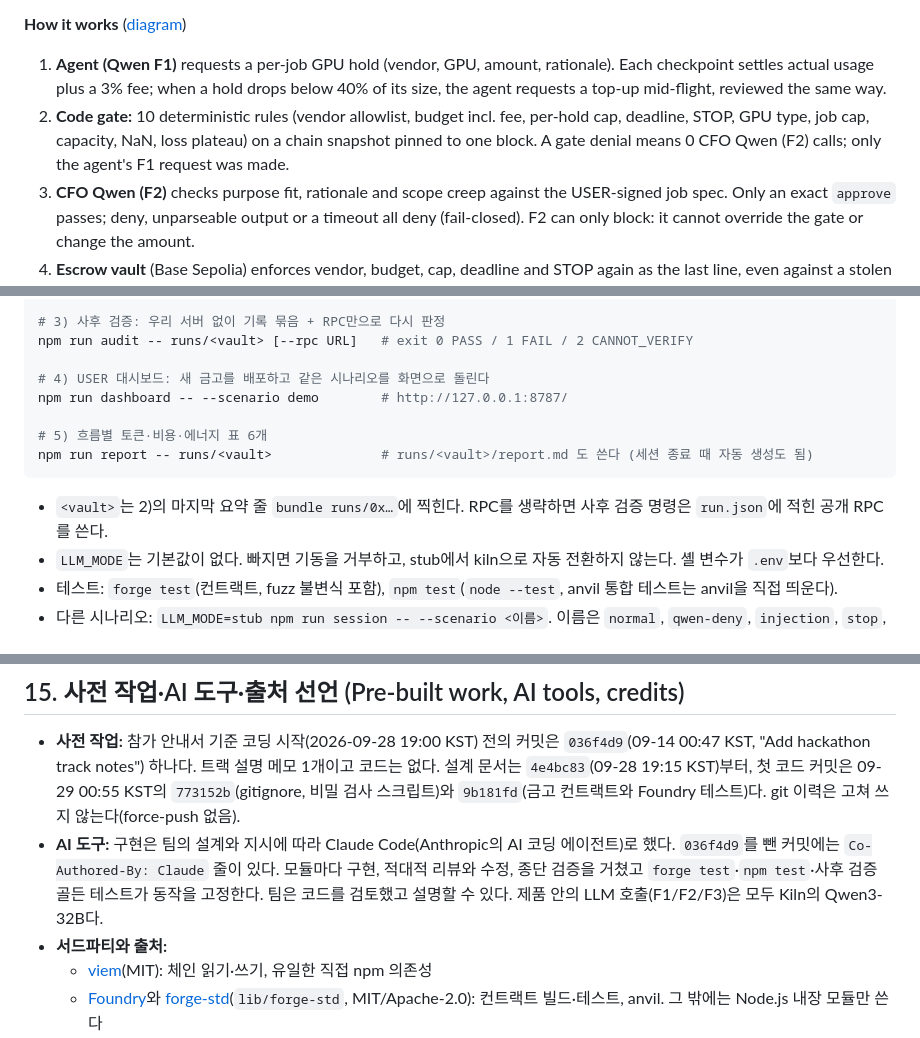
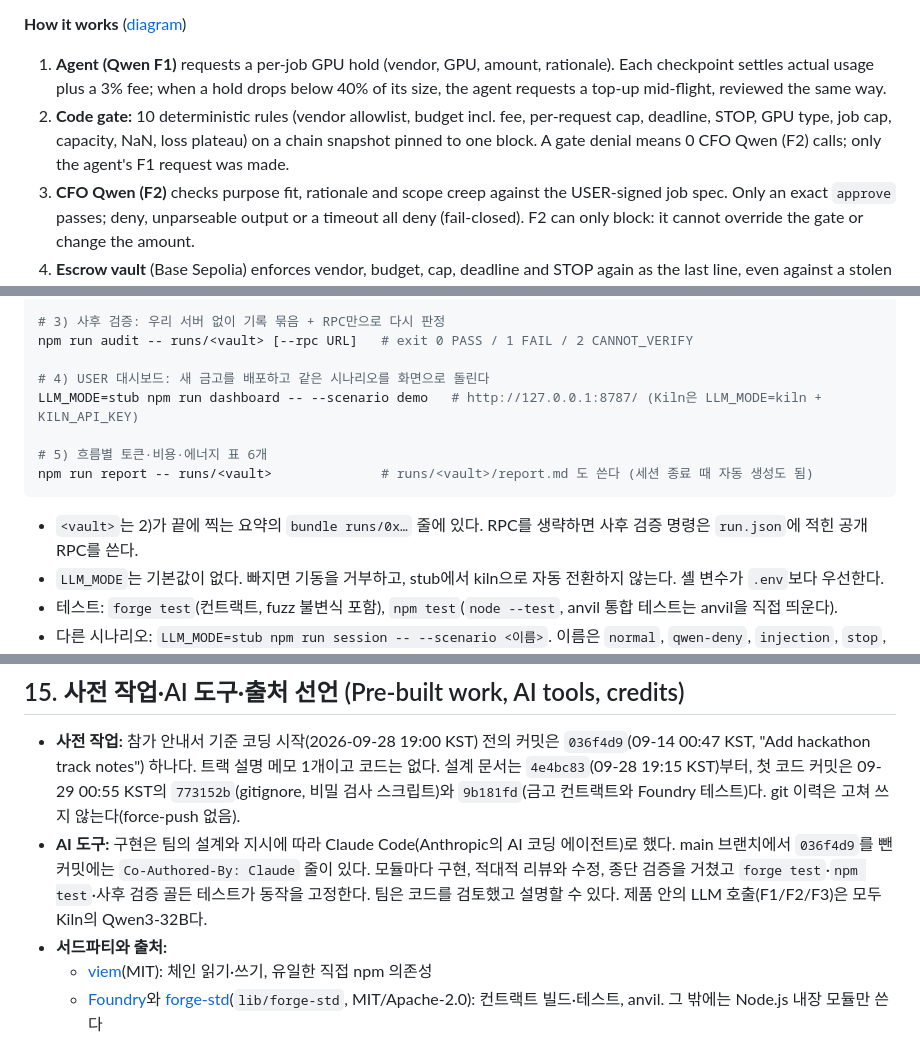
Before and after one commit to Rehgud/GWDC2026, a Markdown page: README.md, 3 parts joined by grey strips. Drawn GitHub-style.

Commit message:
README: fix four details the submission fact-check found
- The code gate's maxHold is a per-request cap (each open or topUp),
  not a per-hold cap.
- Quick start step 4 runs the dashboard with LLM_MODE=stub. After
  cp .env.example .env the file says kiln with a placeholder key, so
  every call would fail closed and every request would be denied.
- <vault> is on the bundle line of the summary the demo prints at the
  end, not on its last line.
- The Co-Authored-By sentence is scoped to main.

Co-Authored-By: Claude Opus 5.5 <noreply@anthropic.com>

````diff
--- a/README.md
+++ b/README.md
@@ -16,7 +16,7 @@
 
 **How it works** ([diagram](#4-작동-흐름))
 1. **Agent (Qwen F1)** requests a per-job GPU hold (vendor, GPU, amount, rationale). Each checkpoint settles actual usage plus a 3% fee; when a hold drops below 40% of its size, the agent requests a top-up mid-flight, reviewed the same way.
-2. **Code gate:** 10 deterministic rules (vendor allowlist, budget incl. fee, per-hold cap, deadline, STOP, GPU type, job cap, capacity, NaN, loss plateau) on a chain snapshot pinned to one block. A gate denial means 0 CFO Qwen (F2) calls; only the agent's F1 request was made.
+2. **Code gate:** 10 deterministic rules (vendor allowlist, budget incl. fee, per-request cap, deadline, STOP, GPU type, job cap, capacity, NaN, loss plateau) on a chain snapshot pinned to one block. A gate denial means 0 CFO Qwen (F2) calls; only the agent's F1 request was made.
 3. **CFO Qwen (F2)** checks purpose fit, rationale and scope creep against the USER-signed job spec. Only an exact `approve` passes; deny, unparseable output or a timeout all deny (fail-closed). F2 can only block: it cannot override the gate or change the amount.
 4. **Escrow vault** (Base Sepolia) enforces vendor, budget, cap, deadline and STOP again as the last line, even against a stolen agent key: a violation emits `Denied` and moves no money. Every decision is a hash-chained record whose hash goes on chain as the tx argument `rec`.
 
@@ -178,13 +178,13 @@ LLM_MODE=kiln npm run demo                  # 실제 Qwen3-32B on Kiln (.env의
 npm run audit -- runs/<vault> [--rpc URL]   # exit 0 PASS / 1 FAIL / 2 CANNOT_VERIFY
 
 # 4) USER 대시보드: 새 금고를 배포하고 같은 시나리오를 화면으로 돌린다
-npm run dashboard -- --scenario demo        # http://127.0.0.1:8787/
+LLM_MODE=stub npm run dashboard -- --scenario demo   # http://127.0.0.1:8787/ (Kiln은 LLM_MODE=kiln + KILN_API_KEY)
 
 # 5) 흐름별 토큰·비용·에너지 표 6개
 npm run report -- runs/<vault>              # runs/<vault>/report.md 도 쓴다 (세션 종료 때 자동 생성도 됨)
 ```
 
-- `<vault>`는 2)의 마지막 요약 줄 `bundle runs/0x…`에 찍힌다. RPC를 생략하면 사후 검증 명령은 `run.json`에 적힌 공개 RPC를 쓴다.
+- `<vault>`는 2)가 끝에 찍는 요약의 `bundle runs/0x…` 줄에 있다. RPC를 생략하면 사후 검증 명령은 `run.json`에 적힌 공개 RPC를 쓴다.
 - `LLM_MODE`는 기본값이 없다. 빠지면 기동을 거부하고, stub에서 kiln으로 자동 전환하지 않는다. 셸 변수가 `.env`보다 우선한다.
 - 테스트: `forge test`(컨트랙트, fuzz 불변식 포함), `npm test`(`node --test`, anvil 통합 테스트는 anvil을 직접 띄운다).
 - 다른 시나리오: `LLM_MODE=stub npm run session -- --scenario <이름>`. 이름은 `normal`, `qwen-deny`, `injection`, `stop`, `deadline`, `migrate`, `nan`, `budget`, `plateau`, `demo`다([§10](#10-대본-개입)).
@@ -540,7 +540,7 @@ node -e "import('./src/scenarios.ts').then(m => console.log(m.interventionTable(
 ## 15. 사전 작업·AI 도구·출처 선언 (Pre-built work, AI tools, credits)
 
 - **사전 작업:** 참가 안내서 기준 코딩 시작(2026-09-28 19:00 KST) 전의 커밋은 `036f4d9`(09-14 00:47 KST, "Add hackathon track notes") 하나다. 트랙 설명 메모 1개이고 코드는 없다. 설계 문서는 `4e4bc83`(09-28 19:15 KST)부터, 첫 코드 커밋은 09-29 00:55 KST의 `773152b`(gitignore, 비밀 검사 스크립트)와 `9b181fd`(금고 컨트랙트와 Foundry 테스트)다. git 이력은 고쳐 쓰지 않는다(force-push 없음).
-- **AI 도구:** 구현은 팀의 설계와 지시에 따라 Claude Code(Anthropic의 AI 코딩 에이전트)로 했다. `036f4d9`를 뺀 커밋에는 `Co-Authored-By: Claude` 줄이 있다. 모듈마다 구현, 적대적 리뷰와 수정, 종단 검증을 거쳤고 `forge test`·`npm test`·사후 검증 골든 테스트가 동작을 고정한다. 팀은 코드를 검토했고 설명할 수 있다. 제품 안의 LLM 호출(F1/F2/F3)은 모두 Kiln의 Qwen3-32B다.
+- **AI 도구:** 구현은 팀의 설계와 지시에 따라 Claude Code(Anthropic의 AI 코딩 에이전트)로 했다. main 브랜치에서 `036f4d9`를 뺀 커밋에는 `Co-Authored-By: Claude` 줄이 있다. 모듈마다 구현, 적대적 리뷰와 수정, 종단 검증을 거쳤고 `forge test`·`npm test`·사후 검증 골든 테스트가 동작을 고정한다. 팀은 코드를 검토했고 설명할 수 있다. 제품 안의 LLM 호출(F1/F2/F3)은 모두 Kiln의 Qwen3-32B다.
 - **서드파티와 출처:**
   - [viem](https://github.com/wevm/viem)(MIT): 체인 읽기·쓰기, 유일한 직접 npm 의존성
   - [Foundry](https://github.com/foundry-rs/foundry)와 [forge-std](https://github.com/foundry-rs/forge-std)(`lib/forge-std`, MIT/Apache-2.0): 컨트랙트 빌드·테스트, anvil. 그 밖에는 Node.js 내장 모듈만 쓴다
````
